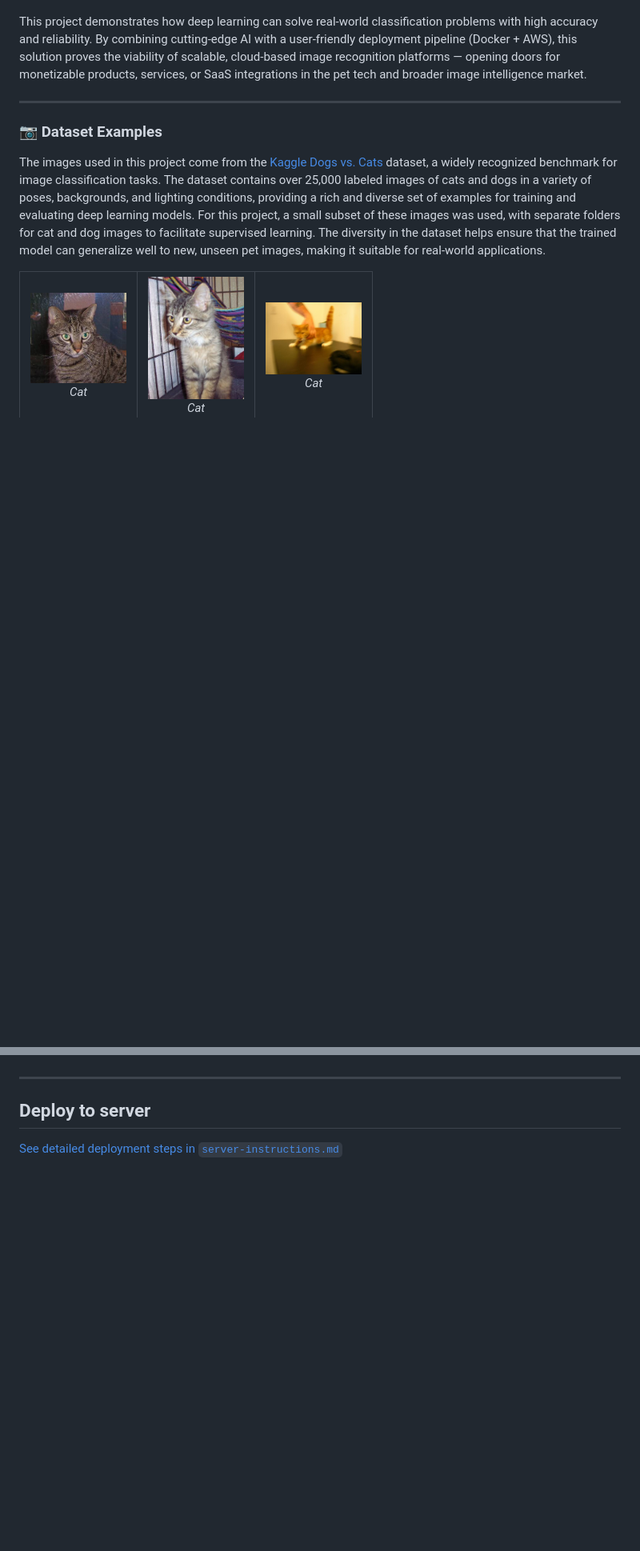
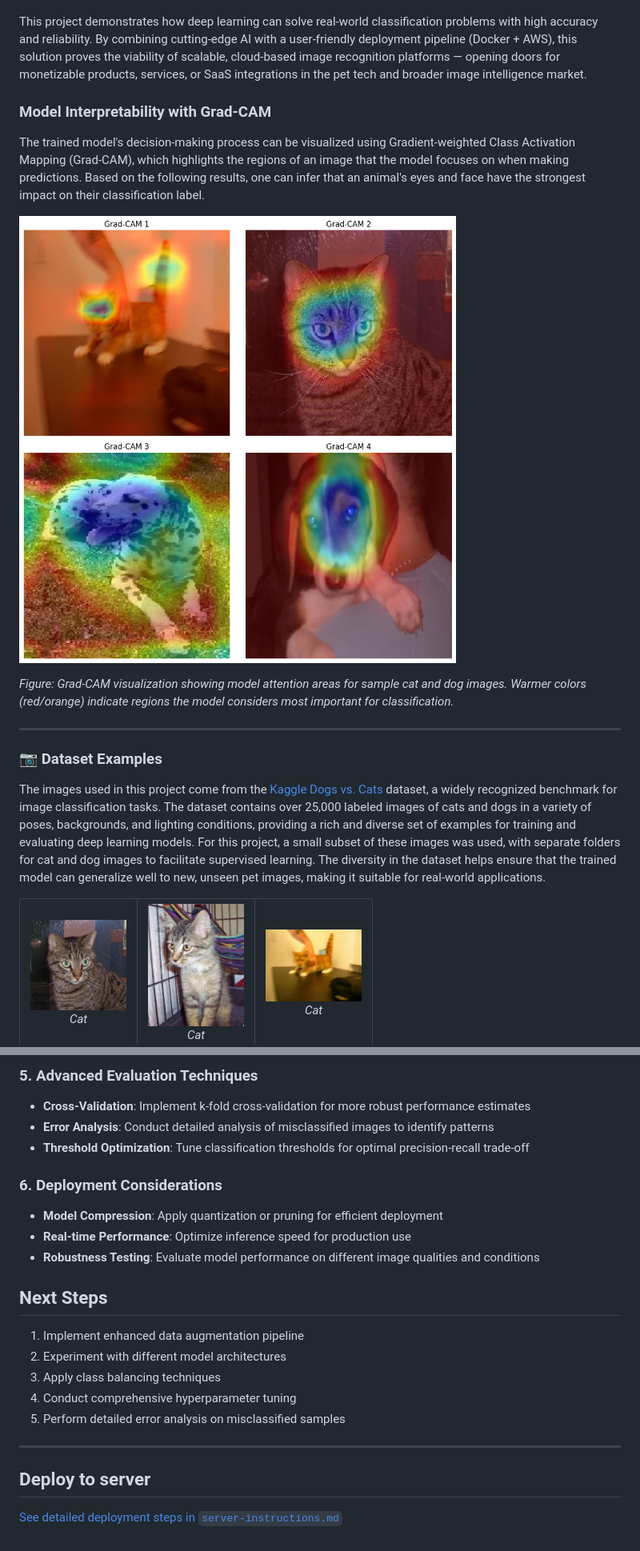
Before and after one commit to zkhechadoorian/CNNs_Cats_and_Dogs, a Markdown page: README.md, 2 parts joined by grey strips. Shown at 80% size. Drawn GitHub-style; pictures changed too: assets/gradcam_results.png (added); blank space fills up the shorter version.

```diff
--- a/README.md
+++ b/README.md
@@ -11,6 +13,14 @@ In an increasingly digital and visual world, businesses are seeking intelligent
   Enables municipalities, animal shelters, and NGOs to quickly and accurately identify stray cats and dogs from images. This supports rescue operations, adoption drives, and population management efforts.
 
 This project demonstrates how deep learning can solve real-world classification problems with high accuracy and reliability. By combining cutting-edge AI with a user-friendly deployment pipeline (Docker + AWS), this solution proves the viability of scalable, cloud-based image recognition platforms — opening doors for monetizable products, services, or SaaS integrations in the pet tech and broader image intelligence market.
+
+### Model Interpretability with Grad-CAM
+
+The trained model's decision-making process can be visualized using Gradient-weighted Class Activation Mapping (Grad-CAM), which highlights the regions of an image that the model focuses on when making predictions. Based on the following results, one can infer that an animal's eyes and face have the strongest impact on their classification label.
+
+![Grad-CAM Results](./assets/gradcam_results.png)
+
+*Figure: Grad-CAM visualization showing model attention areas for sample cat and dog images. Warmer colors (red/orange) indicate regions the model considers most important for classification.*
 
 ---
 ### 📷 Dataset Examples
@@ -565,3 +638,20 @@ The Cat vs Dog classification system was developed using a transfer learning app
+### 5. Advanced Evaluation Techniques
+- **Cross-Validation**: Implement k-fold cross-validation for more robust performance estimates
+- **Error Analysis**: Conduct detailed analysis of misclassified images to identify patterns
+- **Threshold Optimization**: Tune classification thresholds for optimal precision-recall trade-off
+
+### 6. Deployment Considerations
+- **Model Compression**: Apply quantization or pruning for efficient deployment
+- **Real-time Performance**: Optimize inference speed for production use
+- **Robustness Testing**: Evaluate model performance on different image qualities and conditions
+
+## Next Steps
+
+1. Implement enhanced data augmentation pipeline
+2. Experiment with different model architectures
+3. Apply class balancing techniques
+4. Conduct comprehensive hyperparameter tuning
+5. Perform detailed error analysis on misclassified samples
 ---
 
 ## Deploy to server
```
Also changed, not shown: other parts of README.md (+66 -1 lines), assets/classification_metrics.png (added), assets/confusion_matrix.png (added), assets/roc_curve.png (added).
